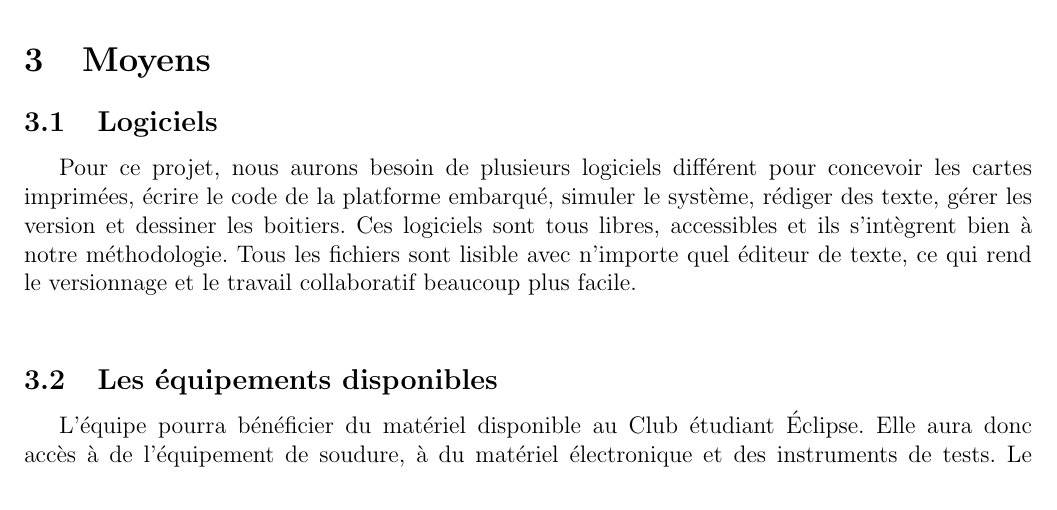
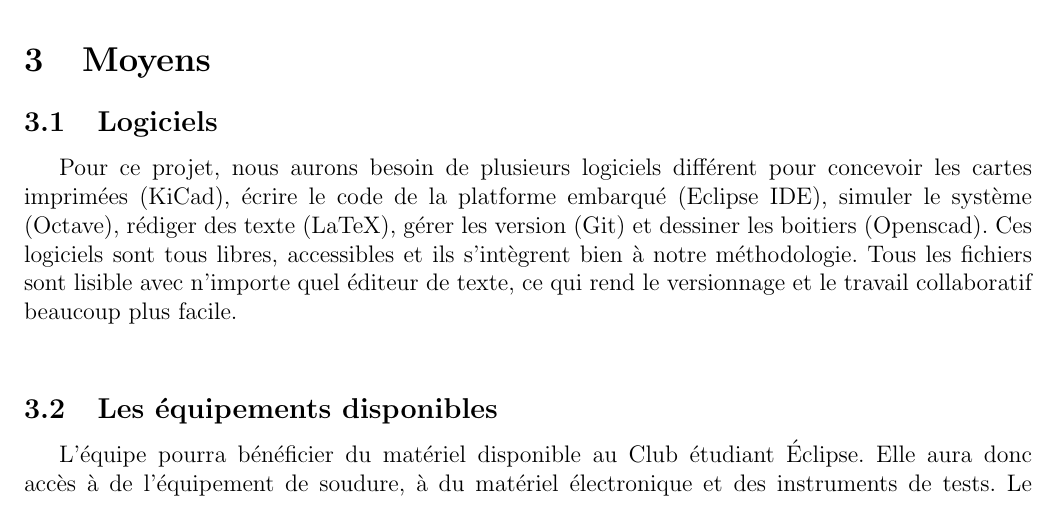
Before and after one commit to chrisdsa/BMS, a LaTeX document (DOC/Proposition de projet/Main.tex, which reads DOC/Proposition de projet/Moyens.tex): part of page 3 of 4, cut so that both start at the same text. Compiled offline with pdfLaTeX.

Commit message:
ajout des noms des logiciels dans l'enumeration

```diff
--- a/DOC/Proposition de projet/Moyens.tex
+++ b/DOC/Proposition de projet/Moyens.tex
@@ -1,7 +1,7 @@
 \section{Moyens}
 
 \subsection{Logiciels}
-Pour ce projet, nous aurons besoin de plusieurs logiciels différent pour concevoir les cartes imprimées, écrire le code de la platforme embarqué, simuler le système, rédiger des texte, gérer les version et dessiner les boitiers. Ces logiciels sont tous libres, accessibles et ils s'intègrent bien à notre méthodologie. Tous les fichiers sont lisible avec n'importe quel éditeur de texte, ce qui rend le versionnage et le travail collaboratif beaucoup plus facile.\\
+Pour ce projet, nous aurons besoin de plusieurs logiciels différent pour concevoir les cartes imprimées (KiCad), écrire le code de la platforme embarqué (Eclipse IDE), simuler le système (Octave), rédiger des texte (LaTeX), gérer les version (Git) et dessiner les boitiers (Openscad). Ces logiciels sont tous libres, accessibles et ils s'intègrent bien à notre méthodologie. Tous les fichiers sont lisible avec n'importe quel éditeur de texte, ce qui rend le versionnage et le travail collaboratif beaucoup plus facile.\\
 
 \subsection{Les équipements disponibles}
 L'équipe pourra bénéficier du matériel disponible au Club étudiant Éclipse. Elle aura donc accès à de l'équipement de soudure, à du matériel électronique et des instruments de tests. Le magasin électrique de l'école peut également prêter des instruments de mesure et peut fournir des pièces électroniques communes. Les membres de l'équipe possèdent également de l'équipement pour réaliser le projet.
```
